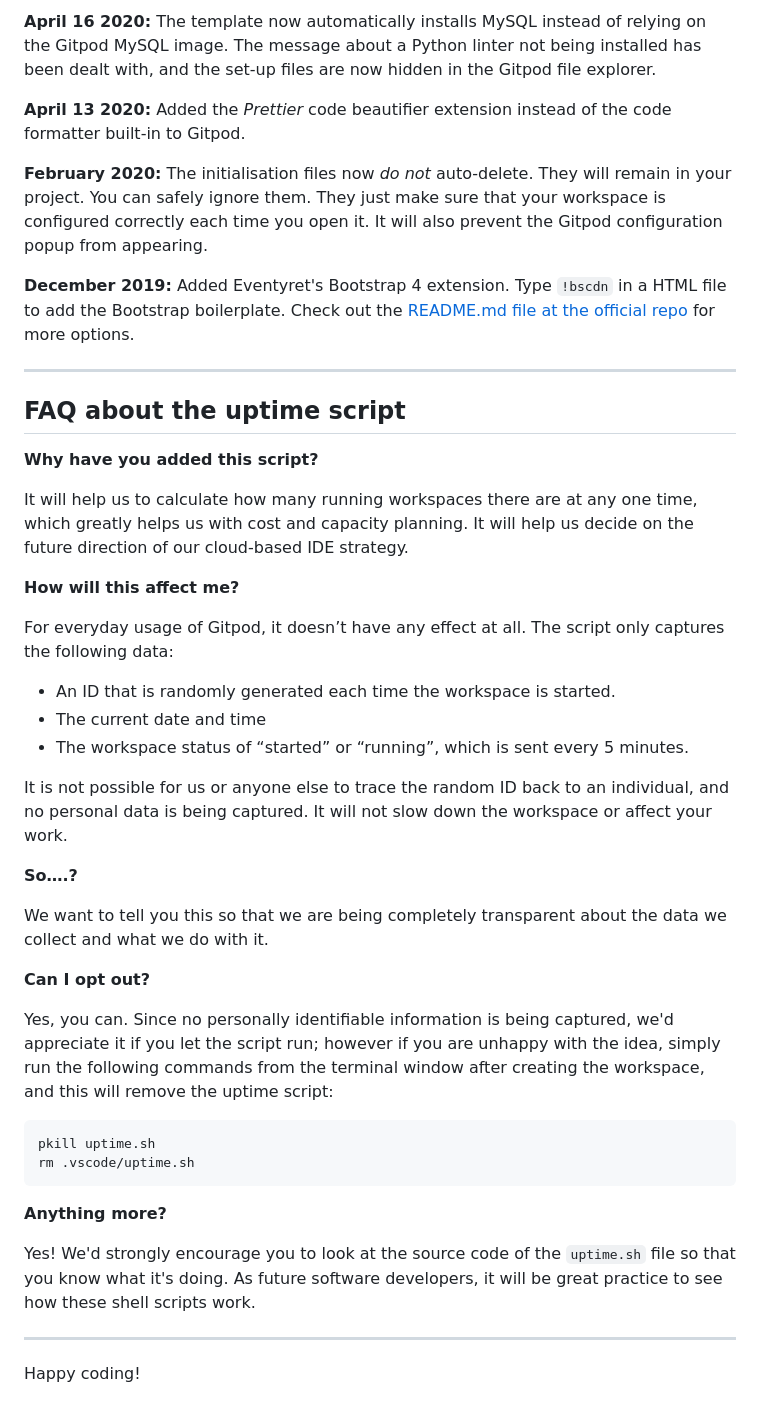
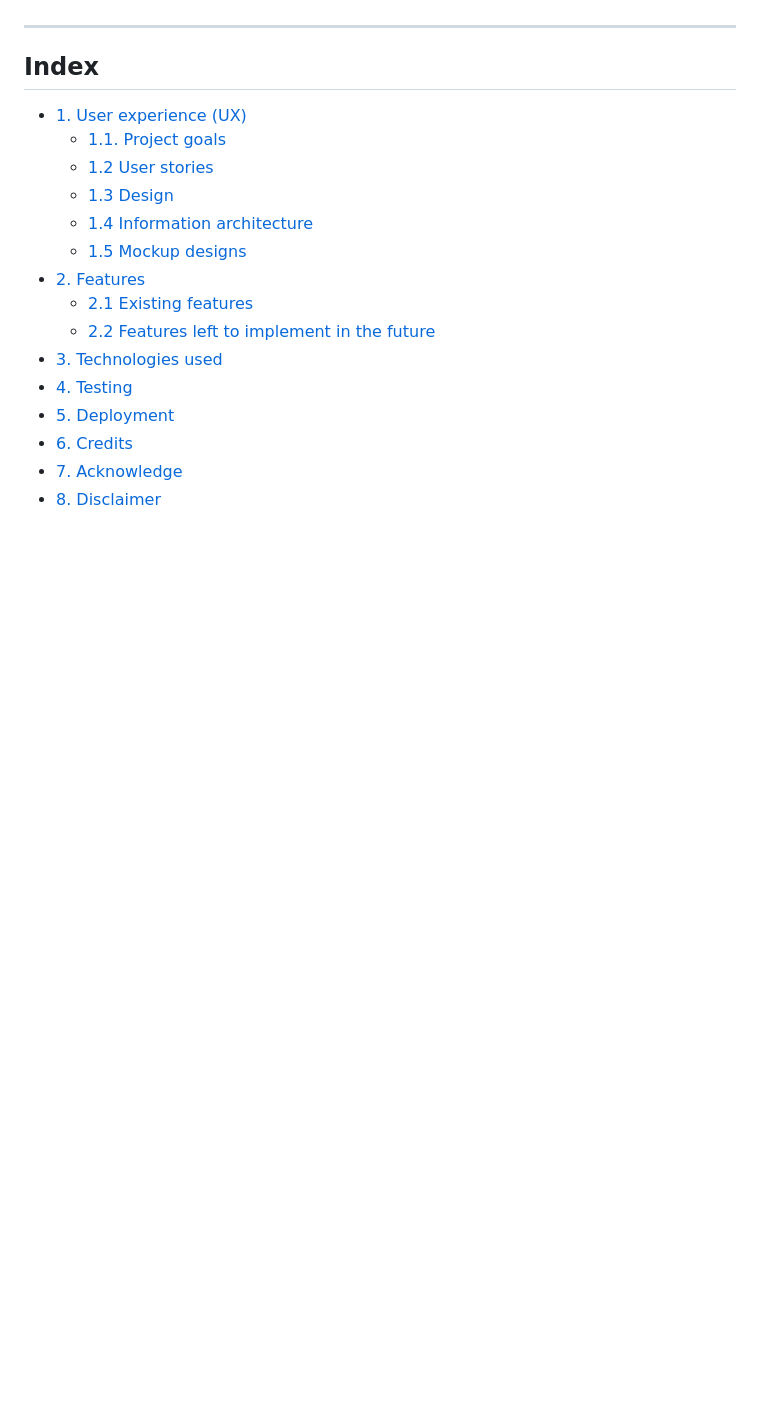
Before and after one commit to 11zouzou11/bloggy, a Markdown page: README.md, the part around the change printed below. Rendered like a GitHub page; blank space fills up the shorter version.

````diff
--- a/README.md
+++ b/README.md
@@ -63,46 +19,21 @@ We continually tweak and adjust this template to help give you the best experien
-**April 16 2020:** The template now automatically installs MySQL instead of relying on the Gitpod MySQL image. The message about a Python linter not being installed has been dealt with, and the set-up files are now hidden in the Gitpod file explorer.
-
-**April 13 2020:** Added the _Prettier_ code beautifier extension instead of the code formatter built-in to Gitpod.
-
-**February 2020:** The initialisation files now _do not_ auto-delete. They will remain in your project. You can safely ignore them. They just make sure that your workspace is configured correctly each time you open it. It will also prevent the Gitpod configuration popup from appearing.
-
-**December 2019:** Added Eventyret's Bootstrap 4 extension. Type `!bscdn` in a HTML file to add the Bootstrap boilerplate. Check out the <a href="https://github.com/Eventyret/vscode-bcdn" target="_blank">README.md file at the official repo</a> for more options.
-
-------
-
-## FAQ about the uptime script
-
-**Why have you added this script?**
-
-It will help us to calculate how many running workspaces there are at any one time, which greatly helps us with cost and capacity planning. It will help us decide on the future direction of our cloud-based IDE strategy.
-
-**How will this affect me?**
-
-For everyday usage of Gitpod, it doesn’t have any effect at all. The script only captures the following data:
-
-- An ID that is randomly generated each time the workspace is started.
-- The current date and time
-- The workspace status of “started” or “running”, which is sent every 5 minutes.
-
-It is not possible for us or anyone else to trace the random ID back to an individual, and no personal data is being captured. It will not slow down the workspace or affect your work.
-
-**So….?**
-
-We want to tell you this so that we are being completely transparent about the data we collect and what we do with it.
-
-**Can I opt out?**
-
-Yes, you can. Since no personally identifiable information is being captured, we'd appreciate it if you let the script run; however if you are unhappy with the idea, simply run the following commands from the terminal window after creating the workspace, and this will remove the uptime script:
-
-```
-pkill uptime.sh
-rm .vscode/uptime.sh
-```
-
-**Anything more?**
-
-Yes! We'd strongly encourage you to look at the source code of the `uptime.sh` file so that you know what it's doing. As future software developers, it will be great practice to see how these shell scripts work.
 
 ---
 
-Happy coding!
+## Index
+
+
+- <a href="#ux">1. User experience (UX)</a>
+  - <a href="#ux-goals">1.1. Project goals</a>
+  - <a href="#ux-stories">1.2 User stories</a>
+  - <a href="#ux-design">1.3 Design</a>
+  - <a href="#ux-architecture">1.4 Information architecture</a>
+  - <a href="#ux-mockup">1.5 Mockup designs</a>
+- <a href="#features">2. Features</a>
+  - <a href="#features-existing">2.1 Existing features</a>
+  - <a href="#features-future">2.2 Features left to implement in the future</a>
+- <a href="#technologies">3. Technologies used</a>
+- <a href="#testing">4. Testing</a>
+- <a href="#deployment">5. Deployment</a>
+- <a href="#credits">6. Credits</a>
+- <a href="#Acknowledge">7. Acknowledge</a>
+- <a href="#Acknowledge">8. Disclaimer</a>
````
Also changed, not shown: other parts of README.md (+10 -54 lines), readme/images/ms3-am-i-responsive.png (added).
